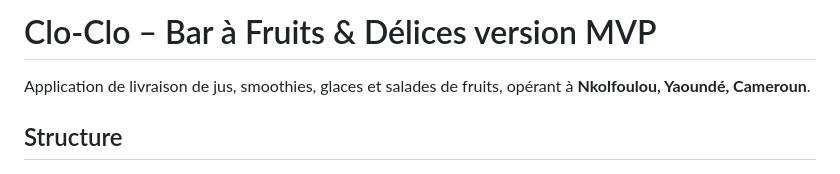
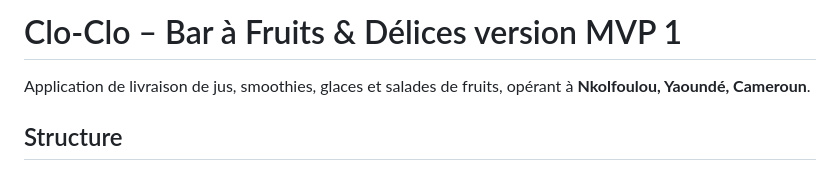
Before and after one commit to AbokoMarc/CLO-CLO-main, a Markdown page: README.md, the part around the change. Drawn GitHub-style.

Commit message:
Update version in README header

```diff
--- a/README.md
+++ b/README.md
@@ -1,4 +1,4 @@
-# Clo-Clo – Bar à Fruits & Délices version MVP
+# Clo-Clo – Bar à Fruits & Délices version MVP 1
 
 Application de livraison de jus, smoothies, glaces et salades de fruits,
 opérant à **Nkolfoulou, Yaoundé, Cameroun**.
```
